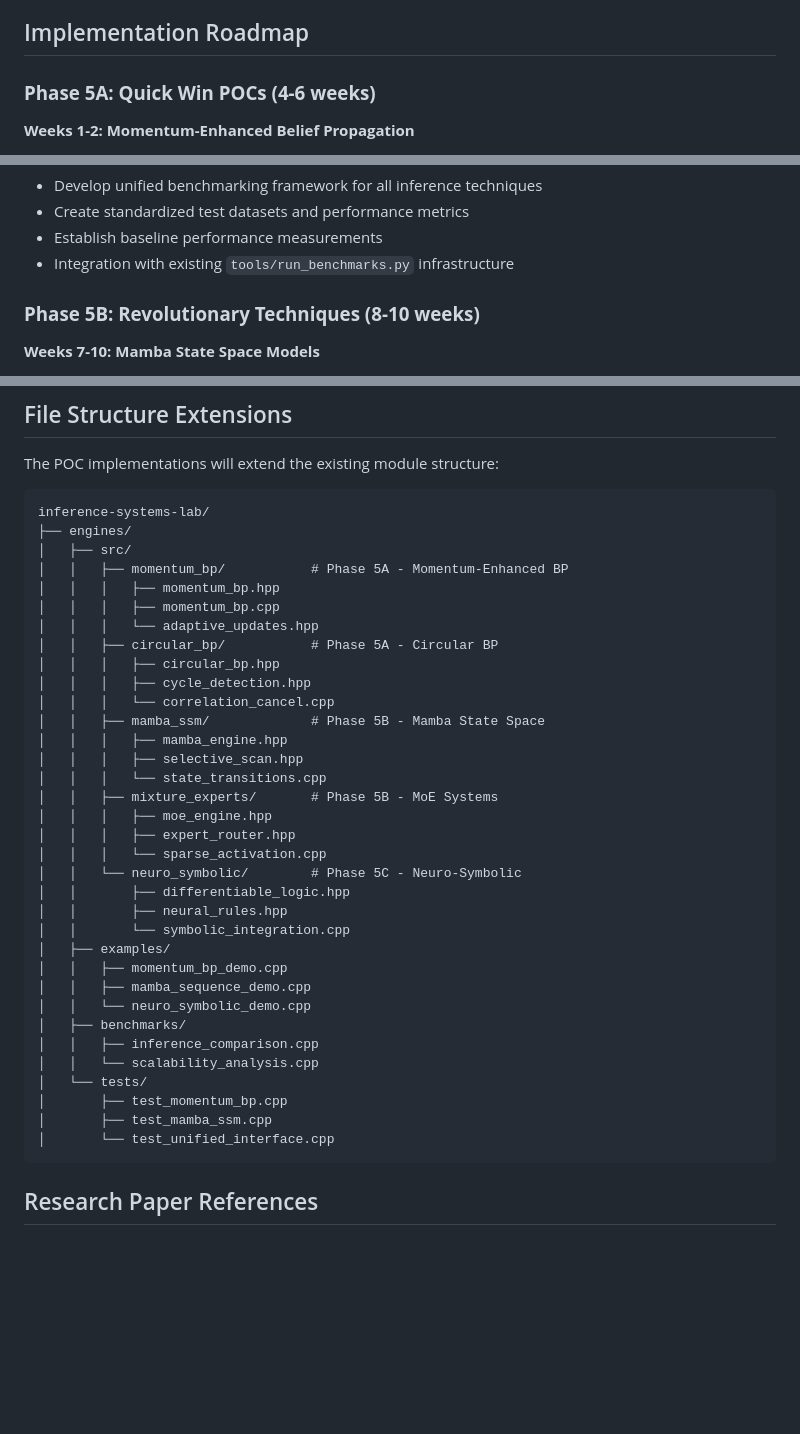
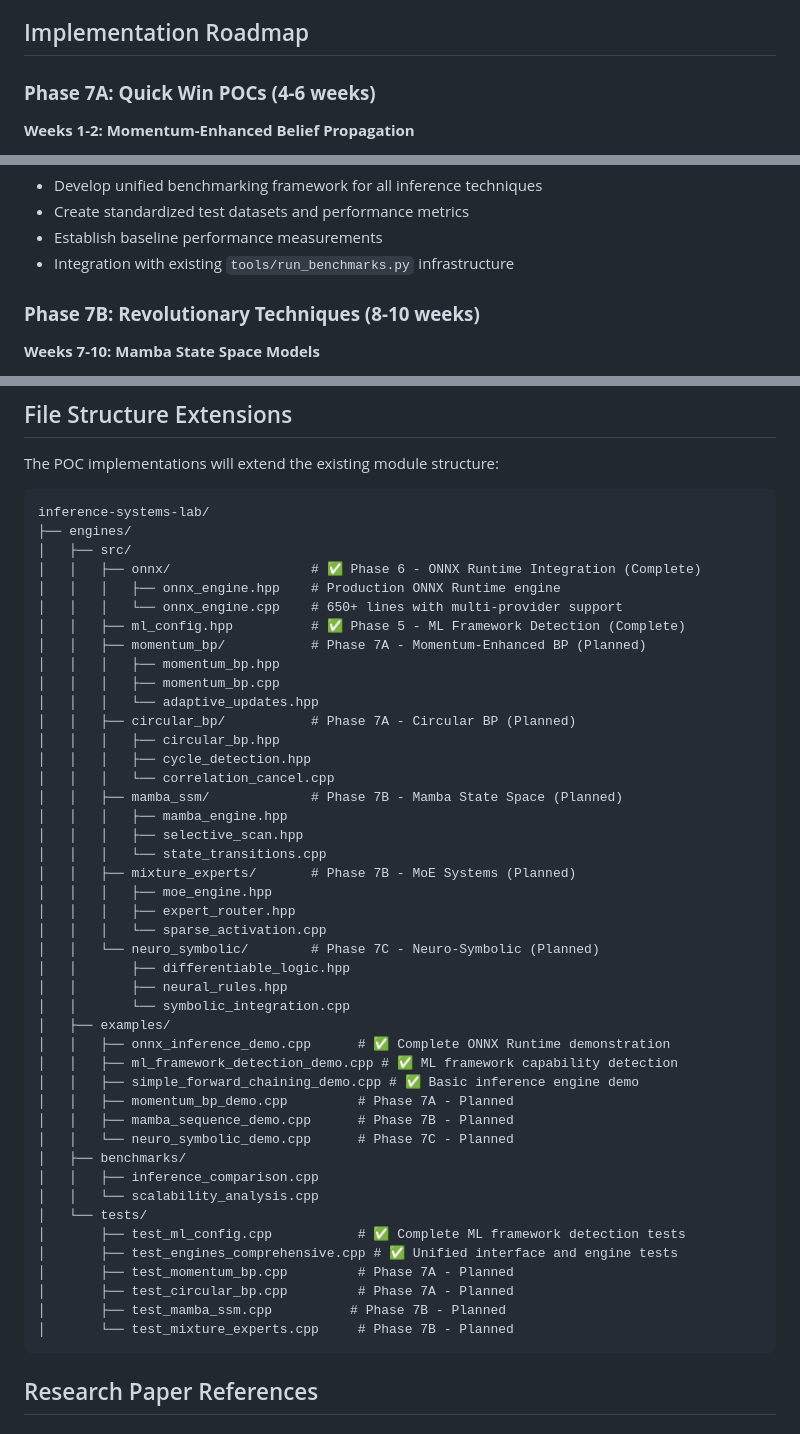
Before and after one commit to dbjwhs/inference-systems-lab, a Markdown page: POCS_ROAD_MAP.md, 3 parts joined by grey strips. GitHub-like rendering; blank space fills up the shorter version.

````diff
--- a/POCS_ROAD_MAP.md
+++ b/POCS_ROAD_MAP.md
@@ -166,7 +187,7 @@ Based on comprehensive research of 2023-2025 papers, these techniques offer the
 
 ## Implementation Roadmap
 
-### **Phase 5A: Quick Win POCs (4-6 weeks)**
+### **Phase 7A: Quick Win POCs (4-6 weeks)**
 
 **Weeks 1-2: Momentum-Enhanced Belief Propagation**
 - Implement momentum and AdaGrad updates for message passing
@@ -186,7 +207,7 @@ Based on comprehensive research of 2023-2025 papers, these techniques offer the
 - Establish baseline performance measurements
 - Integration with existing `tools/run_benchmarks.py` infrastructure
 
-### **Phase 5B: Revolutionary Techniques (8-10 weeks)**
+### **Phase 7B: Revolutionary Techniques (8-10 weeks)**
 
 **Weeks 7-10: Mamba State Space Models**
 - Design selective state space architecture
@@ -319,37 +340,47 @@ The POC implementations will extend the existing module structure:
 inference-systems-lab/
 ├── engines/
 │   ├── src/
-│   │   ├── momentum_bp/           # Phase 5A - Momentum-Enhanced BP
+│   │   ├── onnx/                  # ✅ Phase 6 - ONNX Runtime Integration (Complete)
+│   │   │   ├── onnx_engine.hpp    # Production ONNX Runtime engine
+│   │   │   └── onnx_engine.cpp    # 650+ lines with multi-provider support
+│   │   ├── ml_config.hpp          # ✅ Phase 5 - ML Framework Detection (Complete)
+│   │   ├── momentum_bp/           # Phase 7A - Momentum-Enhanced BP (Planned)
 │   │   │   ├── momentum_bp.hpp
 │   │   │   ├── momentum_bp.cpp
 │   │   │   └── adaptive_updates.hpp
-│   │   ├── circular_bp/           # Phase 5A - Circular BP
+│   │   ├── circular_bp/           # Phase 7A - Circular BP (Planned)
 │   │   │   ├── circular_bp.hpp
 │   │   │   ├── cycle_detection.hpp
 │   │   │   └── correlation_cancel.cpp
-│   │   ├── mamba_ssm/             # Phase 5B - Mamba State Space
+│   │   ├── mamba_ssm/             # Phase 7B - Mamba State Space (Planned)
 │   │   │   ├── mamba_engine.hpp
 │   │   │   ├── selective_scan.hpp
 │   │   │   └── state_transitions.cpp
-│   │   ├── mixture_experts/       # Phase 5B - MoE Systems
+│   │   ├── mixture_experts/       # Phase 7B - MoE Systems (Planned)
 │   │   │   ├── moe_engine.hpp
 │   │   │   ├── expert_router.hpp
 │   │   │   └── sparse_activation.cpp
-│   │   └── neuro_symbolic/        # Phase 5C - Neuro-Symbolic
+│   │   └── neuro_symbolic/        # Phase 7C - Neuro-Symbolic (Planned)
 │   │       ├── differentiable_logic.hpp
 │   │       ├── neural_rules.hpp
 │   │       └── symbolic_integration.cpp
 │   ├── examples/
-│   │   ├── momentum_bp_demo.cpp
-│   │   ├── mamba_sequence_demo.cpp
-│   │   └── neuro_symbolic_demo.cpp
+│   │   ├── onnx_inference_demo.cpp      # ✅ Complete ONNX Runtime demonstration
+│   │   ├── ml_framework_detection_demo.cpp # ✅ ML framework capability detection
+│   │   ├── simple_forward_chaining_demo.cpp # ✅ Basic inference engine demo
+│   │   ├── momentum_bp_demo.cpp         # Phase 7A - Planned
+│   │   ├── mamba_sequence_demo.cpp      # Phase 7B - Planned
+│   │   └── neuro_symbolic_demo.cpp      # Phase 7C - Planned
 │   ├── benchmarks/
 │   │   ├── inference_comparison.cpp
 │   │   └── scalability_analysis.cpp
 │   └── tests/
-│       ├── test_momentum_bp.cpp
-│       ├── test_mamba_ssm.cpp
-│       └── test_unified_interface.cpp
+│       ├── test_ml_config.cpp           # ✅ Complete ML framework detection tests
+│       ├── test_engines_comprehensive.cpp # ✅ Unified interface and engine tests
+│       ├── test_momentum_bp.cpp         # Phase 7A - Planned
+│       ├── test_circular_bp.cpp         # Phase 7A - Planned
+│       ├── test_mamba_ssm.cpp          # Phase 7B - Planned
+│       └── test_mixture_experts.cpp     # Phase 7B - Planned
 ```
 
 ## Research Paper References
````
Also changed, not shown: other parts of POCS_ROAD_MAP.md (+25 -4 lines).
